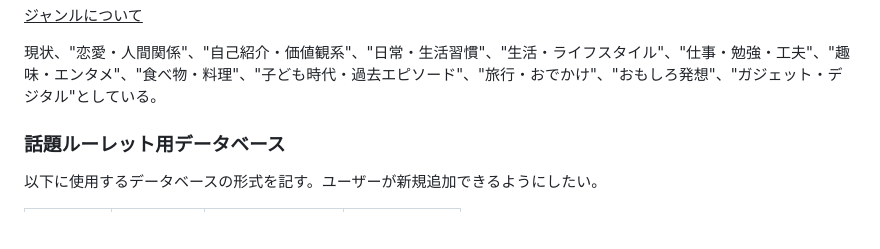
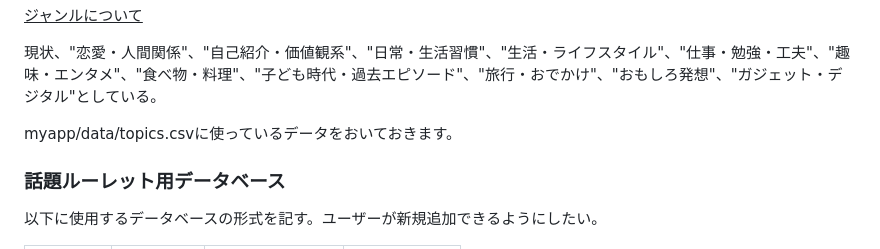
Before and after one commit to YukiMiura3/partygame, a Markdown page: README.md, the part around the change. Rendered like a GitHub page; blank space fills up the shorter version.

```diff
--- a/README.md
+++ b/README.md
@@ -30,6 +30,8 @@
 <u>ジャンルについて</u>
 
 現状、"恋愛・人間関係"、"自己紹介・価値観系"、"日常・生活習慣"、"生活・ライフスタイル"、"仕事・勉強・工夫"、"趣味・エンタメ"、"食べ物・料理"、"子ども時代・過去エピソード"、"旅行・おでかけ"、"おもしろ発想"、"ガジェット・デジタル"としている。
+
+<p class="info">myapp/data/topics.csvに使っているデータをおいておきます。</p>
 
 ### 話題ルーレット用データベース
 
```
